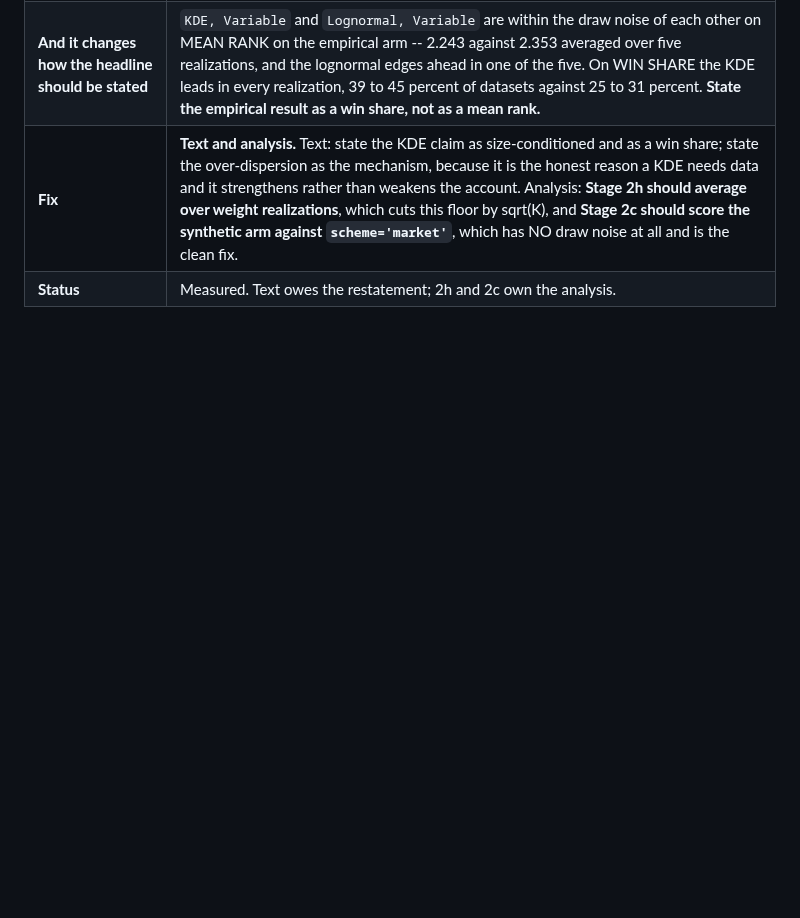
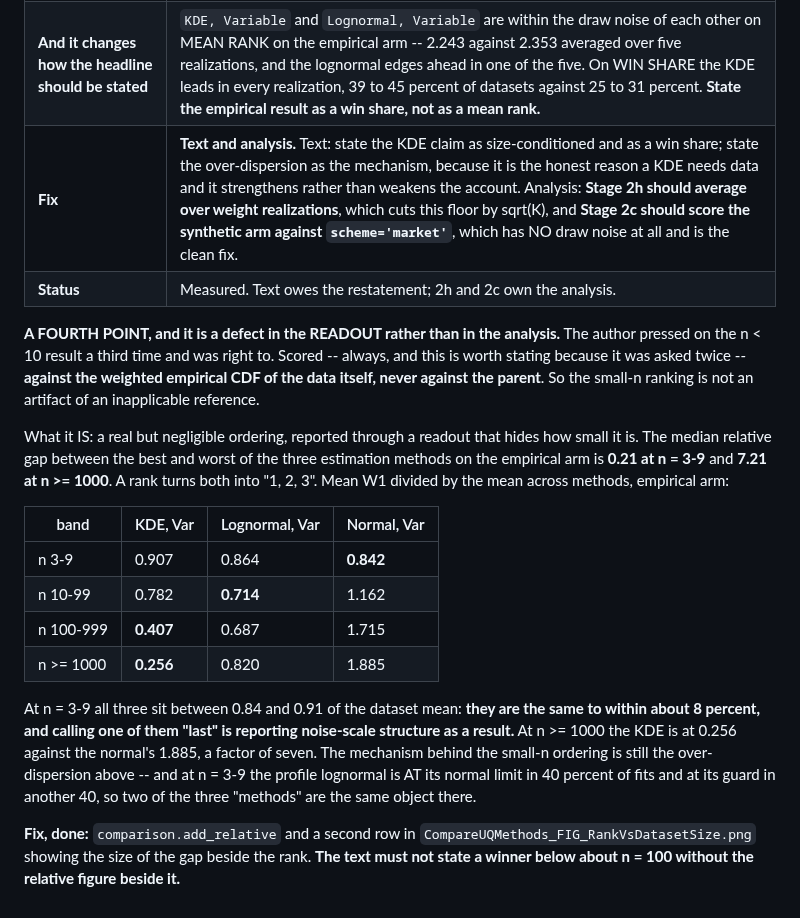
Before and after one commit to mtorres2941/CompareUQMethods, a Markdown page: reports/MANUSCRIPT_discrepancies.md, the part around the change. Drawn GitHub-style; blank space fills up the shorter version.

```diff
--- a/reports/MANUSCRIPT_discrepancies.md
+++ b/reports/MANUSCRIPT_discrepancies.md
@@ -658,3 +658,35 @@ set covers above it.
 | **And it changes how the headline should be stated** | `KDE, Variable` and `Lognormal, Variable` are within the draw noise of each other on MEAN RANK on the empirical arm -- 2.243 against 2.353 averaged over five realizations, and the lognormal edges ahead in one of the five. On WIN SHARE the KDE leads in every realization, 39 to 45 percent of datasets against 25 to 31 percent. **State the empirical result as a win share, not as a mean rank.** |
 | **Fix** | **Text and analysis.** Text: state the KDE claim as size-conditioned and as a win share; state the over-dispersion as the mechanism, because it is the honest reason a KDE needs data and it strengthens rather than weakens the account. Analysis: **Stage 2h should average over weight realizations**, which cuts this floor by sqrt(K), and **Stage 2c should score the synthetic arm against `scheme='market'`**, which has NO draw noise at all and is the clean fix. |
 | **Status** | Measured. Text owes the restatement; 2h and 2c own the analysis. |
+
+**A FOURTH POINT, and it is a defect in the READOUT rather than in the analysis.**
+The author pressed on the n < 10 result a third time and was right to. Scored --
+always, and this is worth stating because it was asked twice -- **against the
+weighted empirical CDF of the data itself, never against the parent**. So the
+small-n ranking is not an artifact of an inapplicable reference.
+
+What it IS: a real but negligible ordering, reported through a readout that
+hides how small it is. The median relative gap between the best and worst of the
+three estimation methods on the empirical arm is **0.21 at n = 3-9** and **7.21
+at n >= 1000**. A rank turns both into "1, 2, 3". Mean W1 divided by the mean
+across methods, empirical arm:
+
+| band | KDE, Var | Lognormal, Var | Normal, Var |
+|---|---|---|---|
+| n 3-9 | 0.907 | 0.864 | **0.842** |
+| n 10-99 | 0.782 | **0.714** | 1.162 |
+| n 100-999 | **0.407** | 0.687 | 1.715 |
+| n >= 1000 | **0.256** | 0.820 | 1.885 |
+
+At n = 3-9 all three sit between 0.84 and 0.91 of the dataset mean: **they are
+the same to within about 8 percent, and calling one of them "last" is reporting
+noise-scale structure as a result.** At n >= 1000 the KDE is at 0.256 against the
+normal's 1.885, a factor of seven. The mechanism behind the small-n ordering is
+still the over-dispersion above -- and at n = 3-9 the profile lognormal is AT its
+normal limit in 40 percent of fits and at its guard in another 40, so two of the
+three "methods" are the same object there.
+
+**Fix, done:** `comparison.add_relative` and a second row in
+`CompareUQMethods_FIG_RankVsDatasetSize.png` showing the size of the gap beside
+the rank. **The text must not state a winner below about n = 100 without the
+relative figure beside it.**
```
Also changed, not shown: reports/HANDOFF_stage-2b.md (+40 -0 lines), outputs/figures/CompareUQMethods_FIG_RankVsDatasetSize.png, 10 other files.
